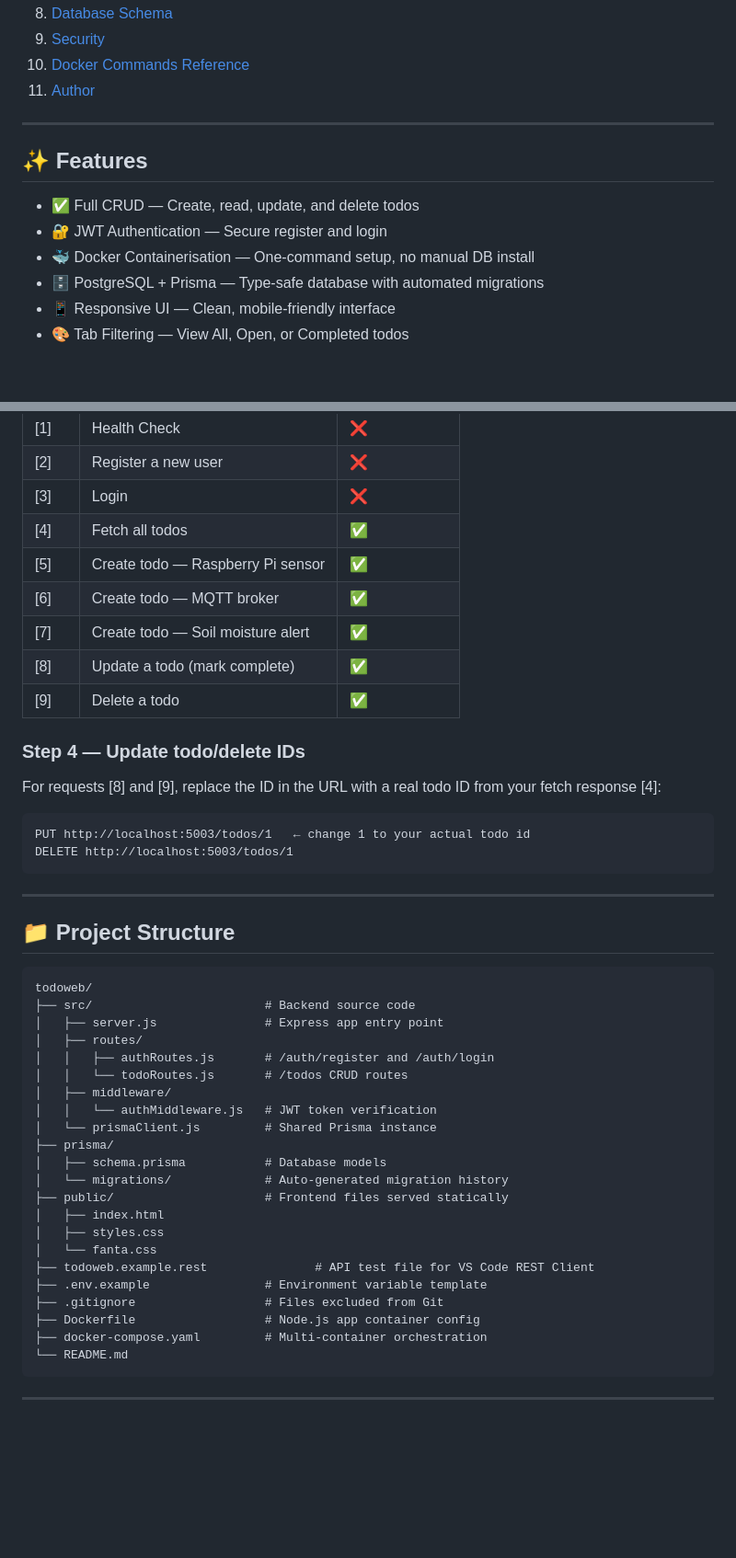
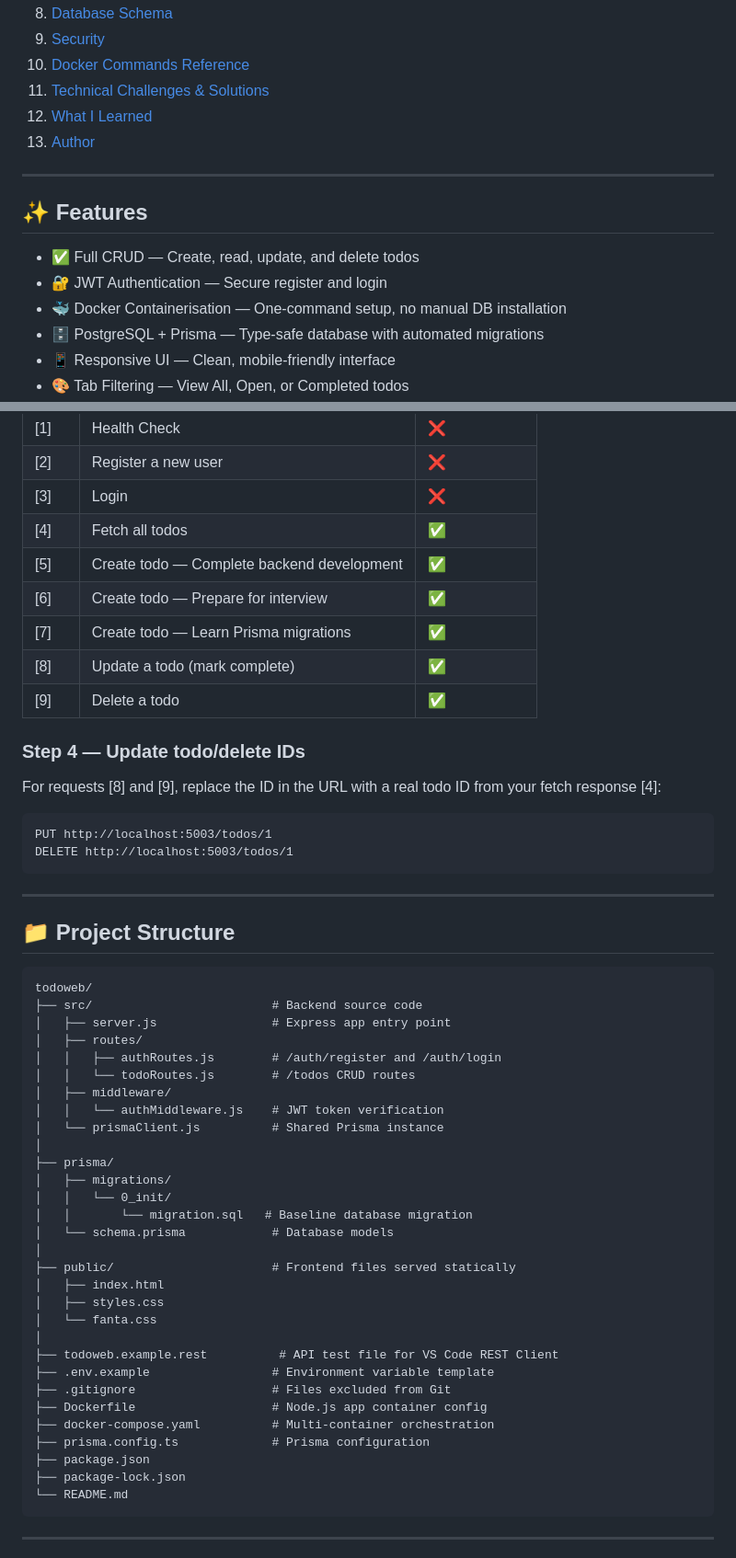
Before and after one commit to DarrennPoh/ToDoWeb, a Markdown page: README.md, 2 parts joined by grey strips. Shown at 92% size. Rendered like a GitHub page; blank space fills up the shorter version.

````diff
--- a/README.md
+++ b/README.md
@@ -19,7 +20,9 @@ Supports user registration, JWT-based login, and full CRUD todo management.
 8. [Database Schema](#️-database-schema)
 9. [Security](#-security)
 10. [Docker Commands Reference](#-docker-commands-reference)
-11. [Author](#-author)
+11. [Technical Challenges & Solutions](#-technical-challenges--solutions)
+12. [What I Learned](#-what-i-learned)
+13. [Author](#-author)
 
 ---
 
@@ -27,7 +30,7 @@ Supports user registration, JWT-based login, and full CRUD todo management.
 
 - ✅ Full CRUD — Create, read, update, and delete todos
 - 🔐 JWT Authentication — Secure register and login
-- 🐳 Docker Containerisation — One-command setup, no manual DB install
+- 🐳 Docker Containerisation — One-command setup, no manual DB installation
 - 🗄️ PostgreSQL + Prisma — Type-safe database with automated migrations
 - 📱 Responsive UI — Clean, mobile-friendly interface
 - 🎨 Tab Filtering — View All, Open, or Completed todos
@@ -181,9 +191,9 @@ Run each request from top to bottom by clicking **Send Request**. The response a
 | [2] | Register a new user | ❌ |
 | [3] | Login | ❌ |
 | [4] | Fetch all todos | ✅ |
-| [5] | Create todo — Raspberry Pi sensor | ✅ |
-| [6] | Create todo — MQTT broker | ✅ |
-| [7] | Create todo — Soil moisture alert | ✅ |
+| [5] | Create todo — Complete backend development | ✅ |
+| [6] | Create todo — Prepare for interview | ✅ |
+| [7] | Create todo — Learn Prisma migrations | ✅ |
 | [8] | Update a todo (mark complete) | ✅ |
 | [9] | Delete a todo | ✅ |
 
@@ -191,8 +201,8 @@ Run each request from top to bottom by clicking **Send Request**. The response a
 
 For requests [8] and [9], replace the ID in the URL with a real todo ID from your fetch response [4]:
 
-```
-PUT http://localhost:5003/todos/1   ← change 1 to your actual todo id
+```http
+PUT http://localhost:5003/todos/1
 DELETE http://localhost:5003/todos/1
 ```
 
@@ -200,28 +210,36 @@ DELETE http://localhost:5003/todos/1
 
 ## 📁 Project Structure
 
-```
+```text
 todoweb/
-├── src/                        # Backend source code
-│   ├── server.js               # Express app entry point
+├── src/                         # Backend source code
+│   ├── server.js                # Express app entry point
 │   ├── routes/
-│   │   ├── authRoutes.js       # /auth/register and /auth/login
-│   │   └── todoRoutes.js       # /todos CRUD routes
+│   │   ├── authRoutes.js        # /auth/register and /auth/login
+│   │   └── todoRoutes.js        # /todos CRUD routes
 │   ├── middleware/
-│   │   └── authMiddleware.js   # JWT token verification
-│   └── prismaClient.js         # Shared Prisma instance
+│   │   └── authMiddleware.js    # JWT token verification
+│   └── prismaClient.js          # Shared Prisma instance
+│
 ├── prisma/
-│   ├── schema.prisma           # Database models
-│   └── migrations/             # Auto-generated migration history
-├── public/                     # Frontend files served statically
+│   ├── migrations/
+│   │   └── 0_init/
+│   │       └── migration.sql   # Baseline database migration
+│   └── schema.prisma            # Database models
+│
+├── public/                      # Frontend files served statically
 │   ├── index.html
 │   ├── styles.css
 │   └── fanta.css
-├── todoweb.example.rest               # API test file for VS Code REST Client
-├── .env.example                # Environment variable template
-├── .gitignore                  # Files excluded from Git
-├── Dockerfile                  # Node.js app container config
-├── docker-compose.yaml         # Multi-container orchestration
+│
+├── todoweb.example.rest          # API test file for VS Code REST Client
+├── .env.example                 # Environment variable template
+├── .gitignore                   # Files excluded from Git
+├── Dockerfile                   # Node.js app container config
+├── docker-compose.yaml          # Multi-container orchestration
+├── prisma.config.ts             # Prisma configuration
+├── package.json
+├── package-lock.json
 └── README.md
 ```
 
````
Also changed, not shown: other parts of README.md (+119 -35 lines).
